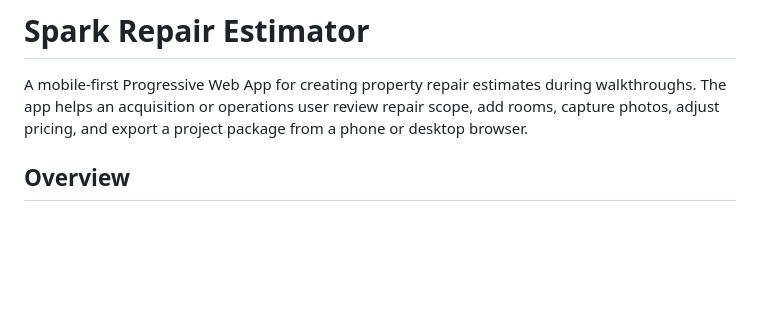
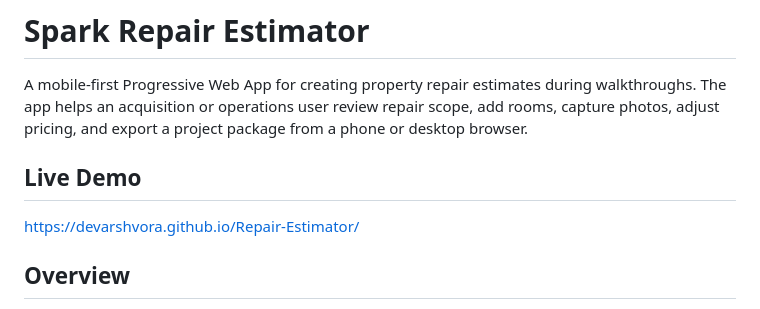
Before and after one commit to devarshvora/Repair-Estimator, a Markdown page: README.md, the part around the change. GitHub-like rendering; blank space fills up the shorter version.

```diff
--- a/README.md
+++ b/README.md
@@ -1,6 +1,10 @@
 # Spark Repair Estimator
 
 A mobile-first Progressive Web App for creating property repair estimates during walkthroughs. The app helps an acquisition or operations user review repair scope, add rooms, capture photos, adjust pricing, and export a project package from a phone or desktop browser.
+
+## Live Demo
+
+https://devarshvora.github.io/Repair-Estimator/
 
 ## Overview
 
```
